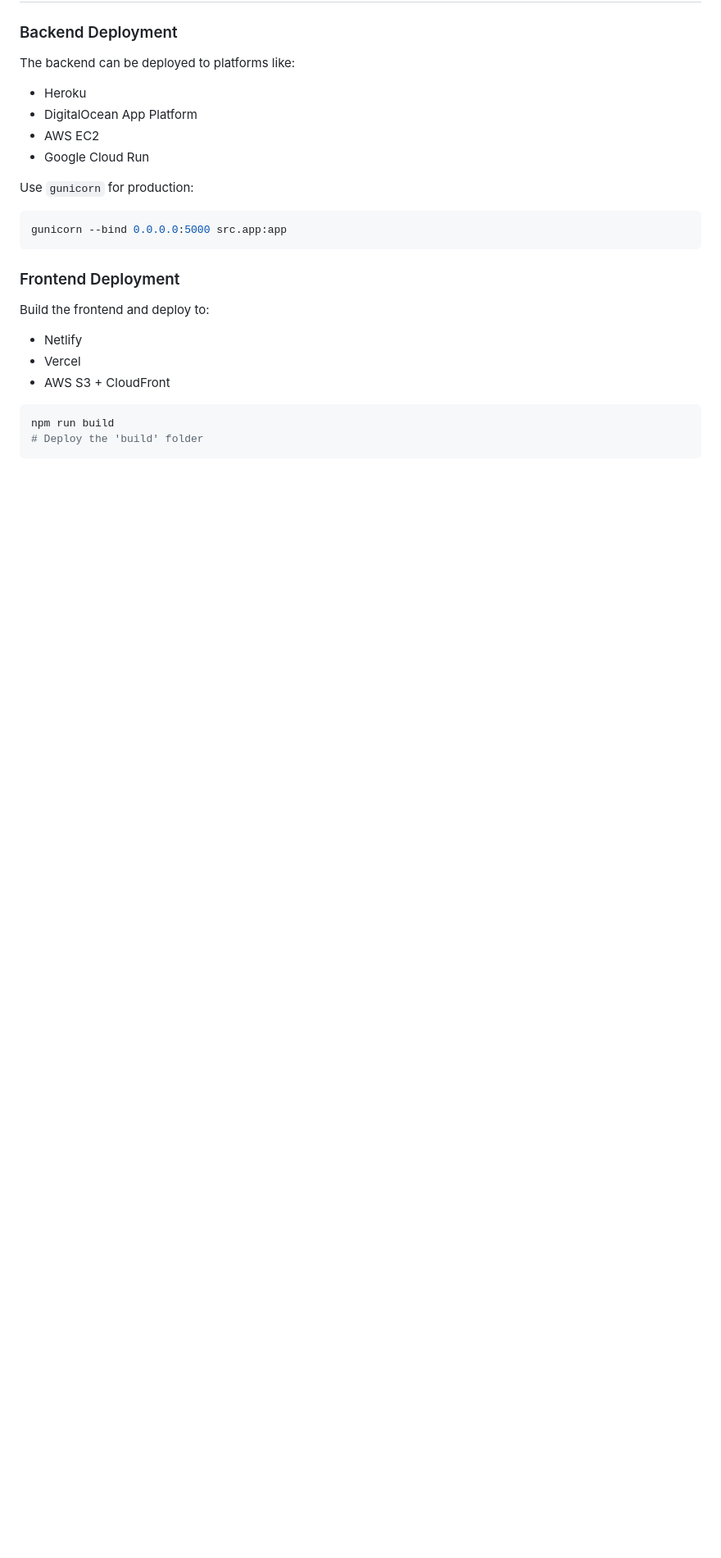
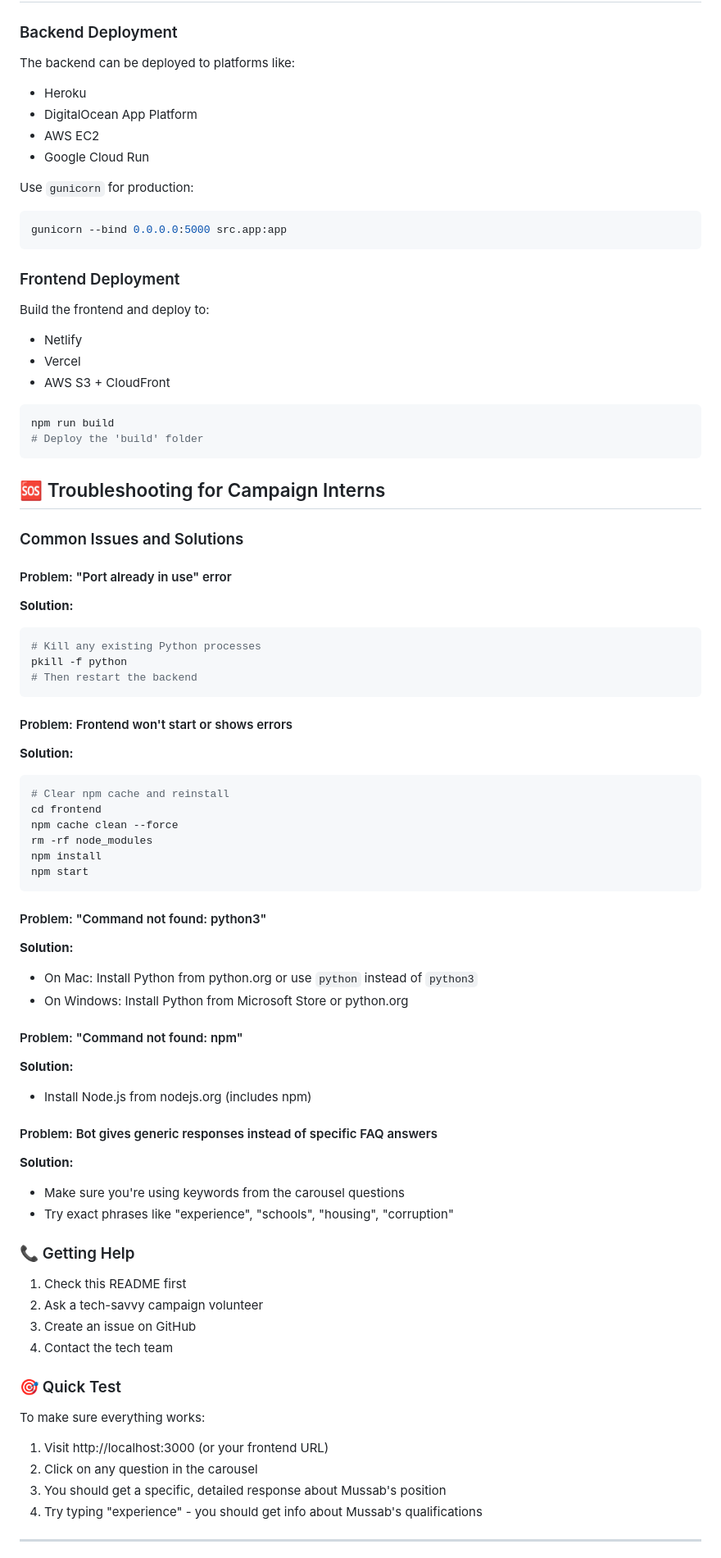
Before and after one commit to azrabano23/AI_PolicyBot_ALI2025, a Markdown page: README.md, the part around one of its changes. Shown at 82% size. GitHub-like rendering; blank space fills up the shorter version.

Commit message:
📚 Complete README update with troubleshooting guide for campaign interns

````diff
--- a/README.md
+++ b/README.md
@@ -251,3 +251,55 @@ npm run build
 # Deploy the 'build' folder
 ```
 
+## 🆘 Troubleshooting for Campaign Interns
+
+### Common Issues and Solutions
+
+#### Problem: "Port already in use" error
+**Solution:**
+```bash
+# Kill any existing Python processes
+pkill -f python
+# Then restart the backend
+```
+
+#### Problem: Frontend won't start or shows errors
+**Solution:**
+```bash
+# Clear npm cache and reinstall
+cd frontend
+npm cache clean --force
+rm -rf node_modules
+npm install
+npm start
+```
+
+#### Problem: "Command not found: python3"
+**Solution:**
+- On Mac: Install Python from python.org or use `python` instead of `python3`
+- On Windows: Install Python from Microsoft Store or python.org
+
+#### Problem: "Command not found: npm"
+**Solution:**
+- Install Node.js from nodejs.org (includes npm)
+
+#### Problem: Bot gives generic responses instead of specific FAQ answers
+**Solution:**
+- Make sure you're using keywords from the carousel questions
+- Try exact phrases like "experience", "schools", "housing", "corruption"
+
+### 📞 Getting Help
+1. Check this README first
+2. Ask a tech-savvy campaign volunteer
+3. Create an issue on GitHub
+4. Contact the tech team
+
+### 🎯 Quick Test
+To make sure everything works:
+1. Visit http://localhost:3000 (or your frontend URL)
+2. Click on any question in the carousel
+3. You should get a specific, detailed response about Mussab's position
+4. Try typing "experience" - you should get info about Mussab's qualifications
+
+---
+
````
Also changed, not shown: other parts of README.md (+41 -0 lines).
